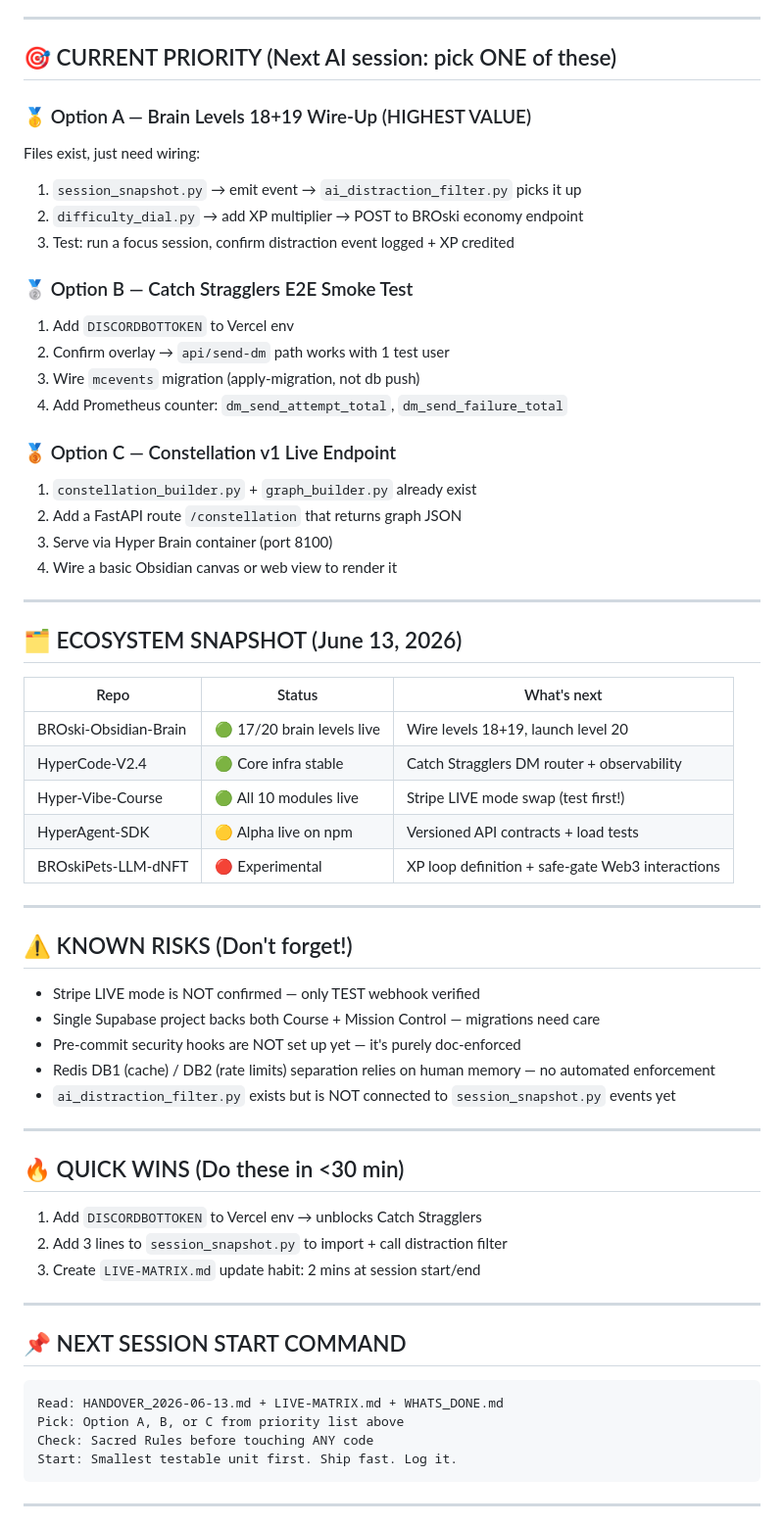
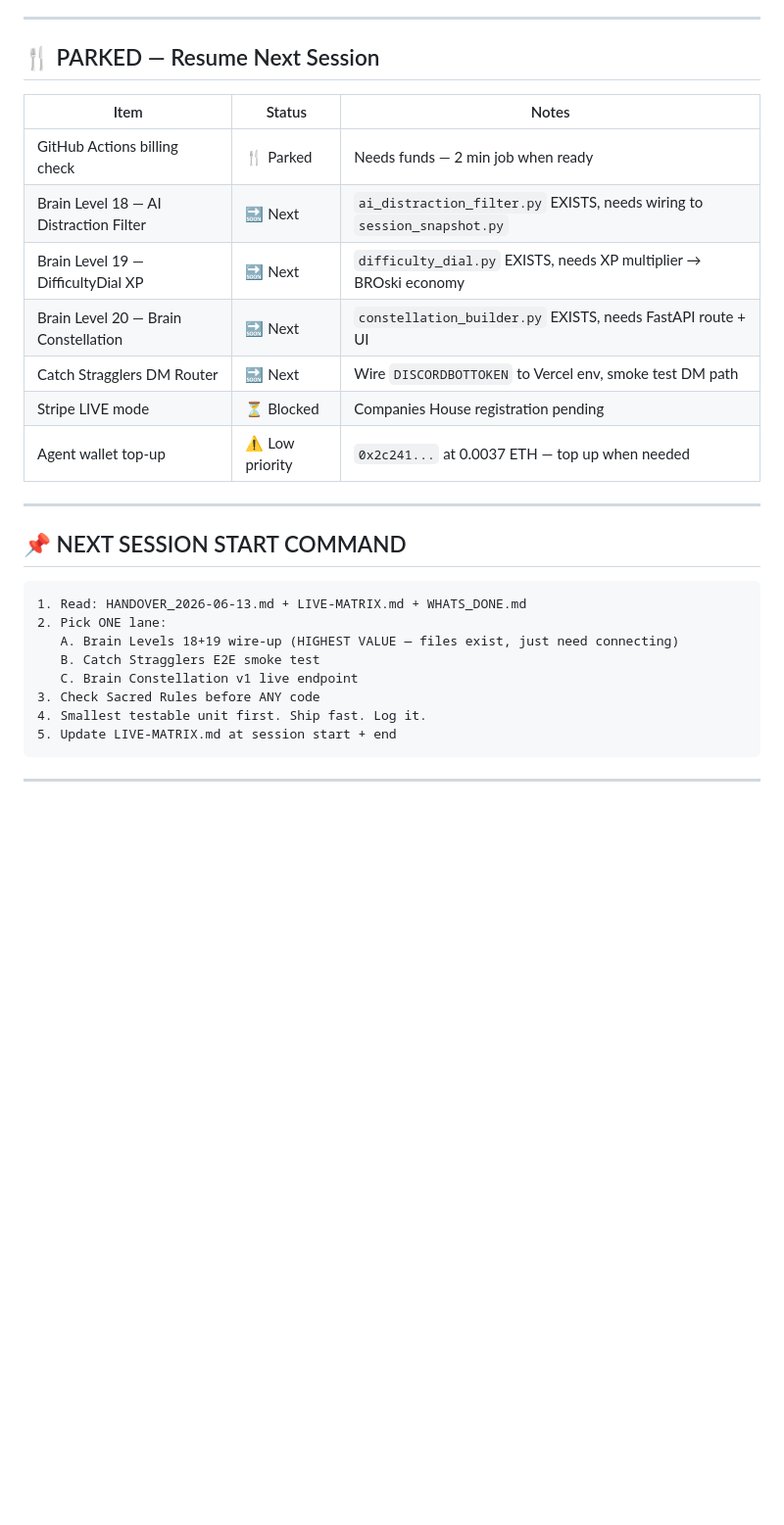
Before and after one commit to welshDog/BROski-Obsidian-Brain-for-HyperFocus-z0ne, a Markdown page: HANDOVER_2026-06-13.md, the part around one of its changes. Shown at 98% size. Drawn GitHub-style; blank space fills up the shorter version.

````diff
--- a/HANDOVER_2026-06-13.md
+++ b/HANDOVER_2026-06-13.md
@@ -14,64 +68,31 @@
 
 ---
 
-## 🎯 CURRENT PRIORITY (Next AI session: pick ONE of these)
+## 🍴 PARKED — Resume Next Session
 
-### 🥇 Option A — Brain Levels 18+19 Wire-Up (HIGHEST VALUE)
-Files exist, just need wiring:
-1. `session_snapshot.py` → emit event → `ai_distraction_filter.py` picks it up
-2. `difficulty_dial.py` → add XP multiplier → POST to BROski economy endpoint
-3. Test: run a focus session, confirm distraction event logged + XP credited
-
-### 🥈 Option B — Catch Stragglers E2E Smoke Test
-1. Add `DISCORDBOTTOKEN` to Vercel env
-2. Confirm overlay → `api/send-dm` path works with 1 test user
-3. Wire `mcevents` migration (apply-migration, not db push)
-4. Add Prometheus counter: `dm_send_attempt_total`, `dm_send_failure_total`
-
-### 🥉 Option C — Constellation v1 Live Endpoint
-1. `constellation_builder.py` + `graph_builder.py` already exist
-2. Add a FastAPI route `/constellation` that returns graph JSON
-3. Serve via Hyper Brain container (port 8100)
-4. Wire a basic Obsidian canvas or web view to render it
-
----
-
-## 🗂️ ECOSYSTEM SNAPSHOT (June 13, 2026)
-
-| Repo | Status | What's next |
+| Item | Status | Notes |
 |---|---|---|
-| BROski-Obsidian-Brain | 🟢 17/20 brain levels live | Wire levels 18+19, launch level 20 |
-| HyperCode-V2.4 | 🟢 Core infra stable | Catch Stragglers DM router + observability |
-| Hyper-Vibe-Course | 🟢 All 10 modules live | Stripe LIVE mode swap (test first!) |
-| HyperAgent-SDK | 🟡 Alpha live on npm | Versioned API contracts + load tests |
-| BROskiPets-LLM-dNFT | 🔴 Experimental | XP loop definition + safe-gate Web3 interactions |
-
----
-
-## ⚠️ KNOWN RISKS (Don't forget!)
-
-- Stripe LIVE mode is NOT confirmed — only TEST webhook verified
-- Single Supabase project backs both Course + Mission Control — migrations need care
-- Pre-commit security hooks are NOT set up yet — it's purely doc-enforced
-- Redis DB1 (cache) / DB2 (rate limits) separation relies on human memory — no automated enforcement
-- `ai_distraction_filter.py` exists but is NOT connected to `session_snapshot.py` events yet
-
----
-
-## 🔥 QUICK WINS (Do these in <30 min)
-
-1. Add `DISCORDBOTTOKEN` to Vercel env → unblocks Catch Stragglers
-2. Add 3 lines to `session_snapshot.py` to import + call distraction filter
-3. Create `LIVE-MATRIX.md` update habit: 2 mins at session start/end
+| GitHub Actions billing check | 🍴 Parked | Needs funds — 2 min job when ready |
+| Brain Level 18 — AI Distraction Filter | 🔜 Next | `ai_distraction_filter.py` EXISTS, needs wiring to `session_snapshot.py` |
+| Brain Level 19 — DifficultyDial XP | 🔜 Next | `difficulty_dial.py` EXISTS, needs XP multiplier → BROski economy |
+| Brain Level 20 — Brain Constellation | 🔜 Next | `constellation_builder.py` EXISTS, needs FastAPI route + UI |
+| Catch Stragglers DM Router | 🔜 Next | Wire `DISCORDBOTTOKEN` to Vercel env, smoke test DM path |
+| Stripe LIVE mode | ⏳ Blocked | Companies House registration pending |
+| Agent wallet top-up | ⚠️ Low priority | `0x2c241...` at 0.0037 ETH — top up when needed |
 
 ---
 
 ## 📌 NEXT SESSION START COMMAND
+
 ```
-Read: HANDOVER_2026-06-13.md + LIVE-MATRIX.md + WHATS_DONE.md
-Pick: Option A, B, or C from priority list above
-Check: Sacred Rules before touching ANY code
-Start: Smallest testable unit first. Ship fast. Log it.
+1. Read: HANDOVER_2026-06-13.md + LIVE-MATRIX.md + WHATS_DONE.md
+2. Pick ONE lane:
+   A. Brain Levels 18+19 wire-up (HIGHEST VALUE — files exist, just need connecting)
+   B. Catch Stragglers E2E smoke test
+   C. Brain Constellation v1 live endpoint
+3. Check Sacred Rules before ANY code
+4. Smallest testable unit first. Ship fast. Log it.
+5. Update LIVE-MATRIX.md at session start + end
 ```
 
 ---
````
Also changed, not shown: other parts of HANDOVER_2026-06-13.md (+78 -8 lines).
